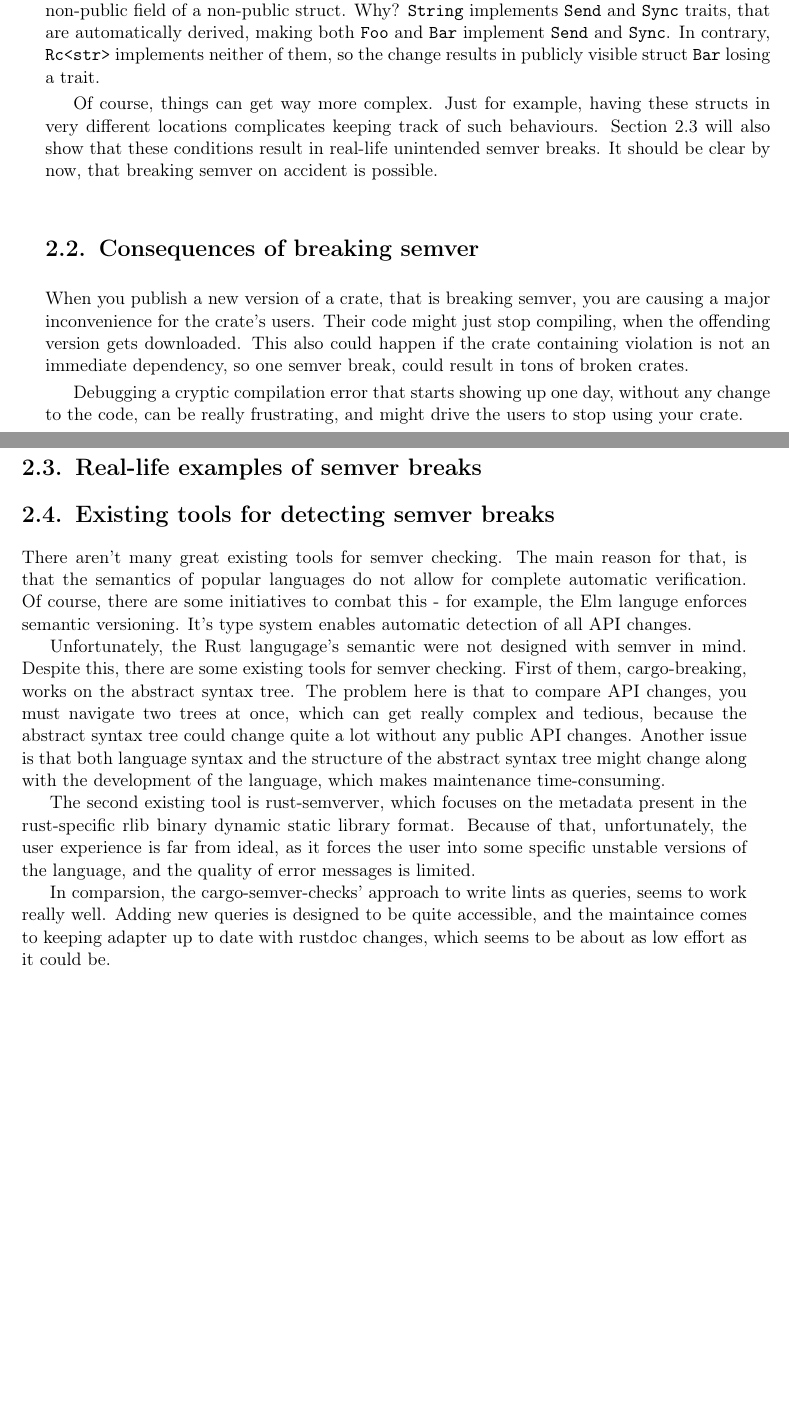
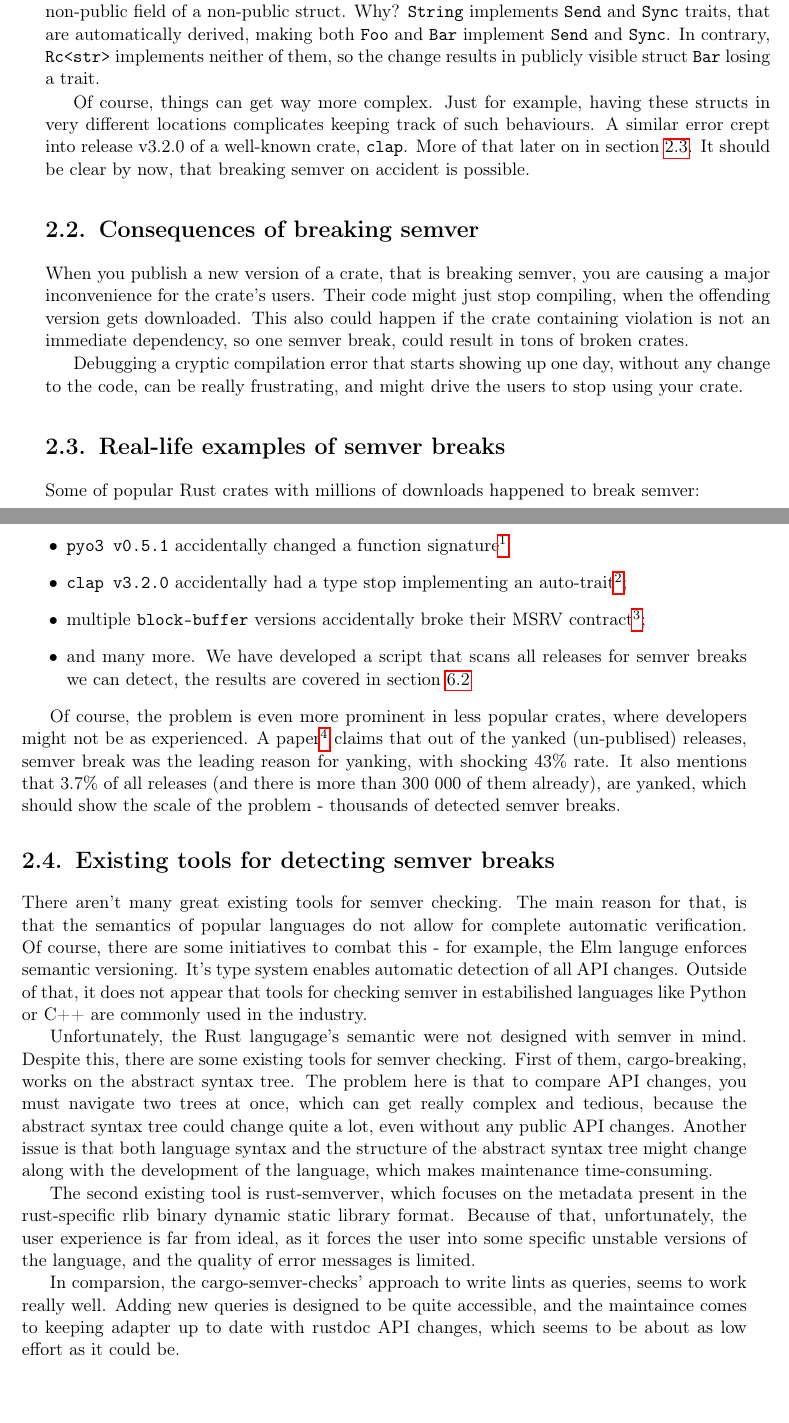
Before and after one commit to tonowak/bachelors-thesis, a LaTeX thesis (thesis-en.tex): two parts of pages 15 and 16 of 31, joined at a grey line, cut so that both start at the same text, the shorter picture padded with empty space. Compiled offline with pdfLaTeX.

Commit message:
real life examples, some polishes

```diff
--- a/thesis-en.tex
+++ b/thesis-en.tex
@@ -339,17 +330,14 @@ pub struct Bar {
       y: Foo
   }
 \end{verbatim}
+\vspace{-5pt}
 
 Changing {\ttfamily Foo.x} type from {\ttfamily String} to {\ttfamily Rc<str>} causes semver break, even though it is a non-public field of a non-public struct. Why? {\ttfamily String} implements {\ttfamily Send} and {\ttfamily Sync} traits, that are automatically derived, making both {\ttfamily Foo} and {\ttfamily Bar} implement {\ttfamily Send} and {\ttfamily Sync}. In contrary, {\ttfamily Rc<str>} implements neither of them, so the change results in publicly visible struct {\ttfamily Bar} losing a trait.
 
-Of course, things can get way more complex. Just for example, having these structs in very different locations complicates keeping track of such behaviours. Section 2.3 will also show that these conditions result in real-life unintended semver breaks. It should be clear by now, that breaking semver on accident is possible.
+Of course, things can get way more complex. Just for example, having these structs in very different locations complicates keeping track of such behaviours. A similar error crept into release v3.2.0 of a well-known crate, {\ttfamily clap}. More of that later on in section \ref{r:section_real_life_semver_breaks}.
+It should be clear by now, that breaking semver on accident is possible.
 
 \section{Consequences of breaking semver}
-
-% TODO:
-% - describe that breaking semver means that people's code stops compiling
-% - describe the possible scale of catastrophes
-% - don't give yet real-life examples, write in a general way
 
 When you publish a new version of a crate, that is breaking semver, you are causing a major inconvenience for the crate's users.
 Their code might just stop compiling, when the offending version gets downloaded.
@@ -367,6 +355,18 @@ Debugging a cryptic compilation error that starts showing up one day, without an
 % - mention that we've developed
 %   a script that scans all releases for the semver breaks
 %   we can detect and the results are presented in some chapter
+
+Some of popular Rust crates with millions of downloads happened to break semver:
+\begin{itemize}
+    \item {\ttfamily pyo3 v0.5.1} accidentally changed a function signature\footnote{https://github.com/PyO3/pyo3/issues/285}
+    \item {\ttfamily clap v3.2.0} accidentally had a type stop implementing an auto-trait\footnote{https://github.com/clap-rs/clap/issues/3876};
+    \item multiple {\ttfamily block-buffer} versions accidentally broke their MSRV contract\footnote{https://github.com/RustCrypto/utils/issues/22};
+    \item and many more. We have developed a script that scans all releases for semver breaks we can detect, the results are covered in section \ref{r:section_scanning_script}
+\end{itemize}
+
+Of course, the problem is even more prominent in less popular crates, where developers might not be as experienced. A paper\footnote{https://arxiv.org/pdf/2201.11821.pdf}
+claims that out of the yanked (un-publised) releases, semver break was the leading reason for yanking, with shocking 43\% rate.
+It also mentions that 3.7\% of all releases (and there is more than 300 000 of them already), are yanked, which should show the scale of the problem - thousands of detected semver breaks.
 
 \section{Existing tools for detecting semver breaks}\label{r:section_existing_semver_tools}
 
@@ -384,13 +384,13 @@ Debugging a cryptic compilation error that starts showing up one day, without an
 %   explain that it's hard to do in popular languages,
 %   especially without features like rustdoc.
 
-There aren't many great existing tools for semver checking. The main reason for that, is that the semantics of popular languages do not allow for complete automatic verification. Of course, there are some initiatives to combat this - for example, the Elm languge enforces semantic versioning. It's type system enables automatic detection of all API changes.
+There aren't many great existing tools for semver checking. The main reason for that, is that the semantics of popular languages do not allow for complete automatic verification. Of course, there are some initiatives to combat this - for example, the Elm languge enforces semantic versioning. It's type system enables automatic detection of all API changes. Outside of that, it does not appear that tools for checking semver in estabilished languages like Python or C++ are commonly used in the industry.
 
-Unfortunately, the Rust langugage's semantic were not designed with semver in mind. Despite this, there are some existing tools for semver checking. First of them, cargo-breaking, works on the abstract syntax  tree. The problem here is that to compare API changes, you must navigate two trees at once, which can get really complex and tedious, because the abstract syntax tree could change quite a lot without any public API changes. Another issue is that both language syntax and the structure of the abstract syntax tree might change along with the development of the language, which makes maintenance time-consuming.
+Unfortunately, the Rust langugage's semantic were not designed with semver in mind. Despite this, there are some existing tools for semver checking. First of them, cargo-breaking, works on the abstract syntax  tree. The problem here is that to compare API changes, you must navigate two trees at once, which can get really complex and tedious, because the abstract syntax tree could change quite a lot, even without any public API changes. Another issue is that both language syntax and the structure of the abstract syntax tree might change along with the development of the language, which makes maintenance time-consuming.
 
 The second existing tool is rust-semverver, which focuses on the metadata present in the rust-specific rlib binary dynamic static library format. Because of that, unfortunately, the user experience is far from ideal, as it forces the user into some specific unstable versions of the language, and the quality of error messages is limited.
 
-In comparsion, the cargo-semver-checks' approach to write lints as queries, seems to work really well. Adding new queries is designed to be quite accessible, and the maintaince comes to keeping adapter up to date with rustdoc changes, which seems to be about as low effort as it could be.
+In comparsion, the cargo-semver-checks' approach to write lints as queries, seems to work really well. Adding new queries is designed to be quite accessible, and the maintaince comes to keeping adapter up to date with rustdoc API changes, which seems to be about as low effort as it could be.
 
 %%%%%%%%%%%%%%%%%%%%%%%%%%%%%%%%%%%%%%%
 %               Vision                %
```
Also changed, not shown: thesis-en.tex (16 more changed lines). Lines whose indentation alone changed are shown as unchanged.
